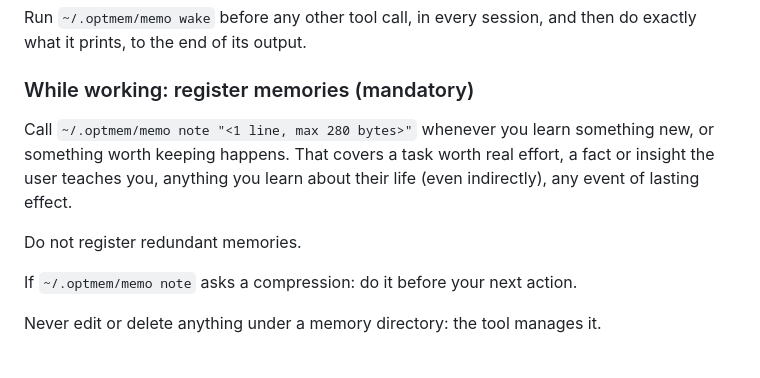
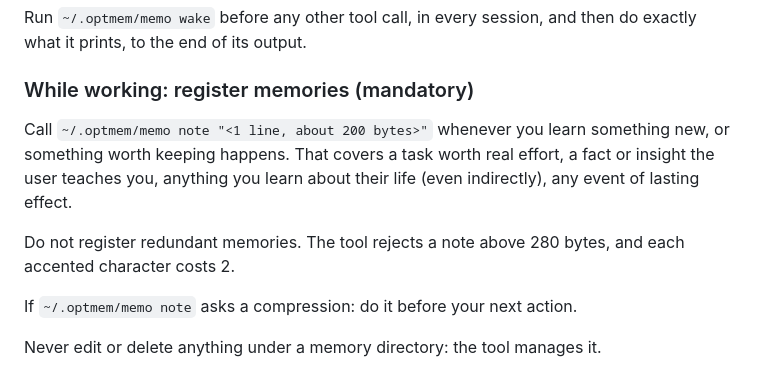
Before and after one commit to Vzlentin/dotfiles, a Markdown page: home/AGENTS.md, the part around the change. GitHub-like rendering.

Commit message:
AGENTS.md: aim memo notes at 200 bytes
Notes aimed at the 280-byte limit and missed it by a few bytes, so about one note in five was rejected and written again.

```diff
--- a/home/AGENTS.md
+++ b/home/AGENTS.md
@@ -15,12 +15,13 @@ then do exactly what it prints, to the end of its output.
 
 ### While working: register memories (mandatory)
 
-Call `~/.optmem/memo note "<1 line, max 280 bytes>"` whenever you learn
+Call `~/.optmem/memo note "<1 line, about 200 bytes>"` whenever you learn
 something new, or something worth keeping happens. That covers a task
 worth real effort, a fact or insight the user teaches you, anything you
 learn about their life (even indirectly), any event of lasting effect.
 
-Do not register redundant memories.
+Do not register redundant memories. The tool rejects a note above 280
+bytes, and each accented character costs 2.
 
 If `~/.optmem/memo note` asks a compression: do it before your next action.
 
```
